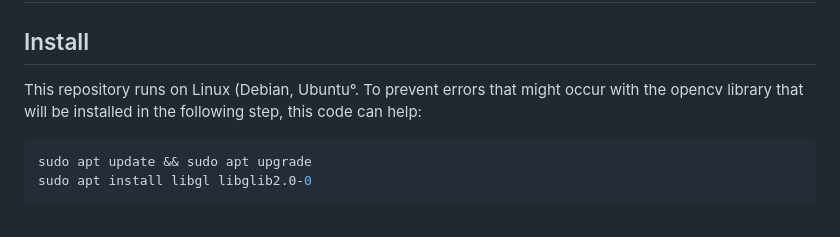
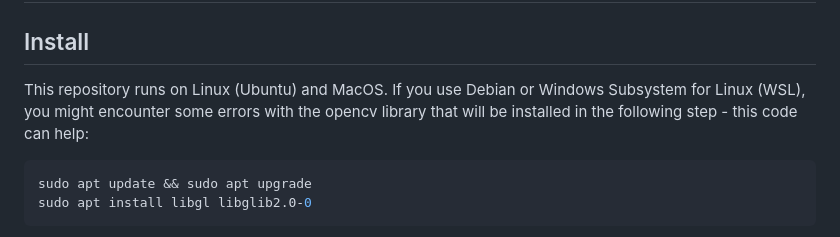
Before and after one commit to chrissi-b/gecco-pong-competition, a Markdown page: README.md, the part around the change. GitHub-like rendering.

````diff
--- a/README.md
+++ b/README.md
@@ -2,7 +2,7 @@
 
 ## Install
 
-This repository runs on Linux (Debian, Ubuntu°. To prevent errors that might occur with the opencv library that will be installed in the following step, this code can help:
+This repository runs on Linux (Ubuntu) and MacOS. If you use Debian or Windows Subsystem for Linux (WSL), you might encounter some errors with the opencv library that will be installed in the following step - this code can help:
 ```shell
 sudo apt update && sudo apt upgrade
 sudo apt install libgl libglib2.0-0
````
